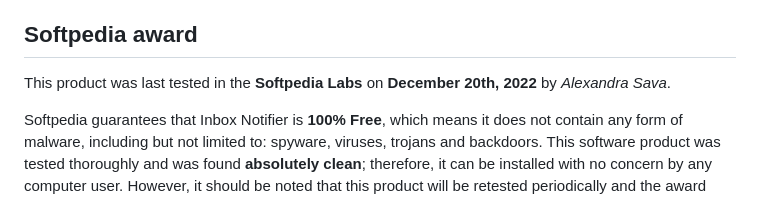
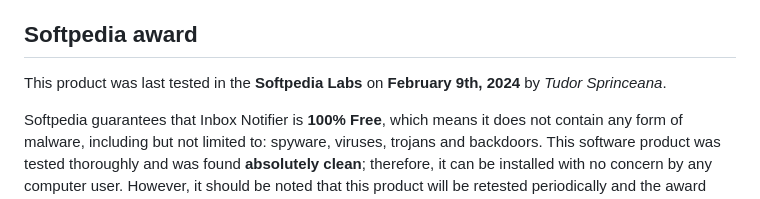
Before and after one commit to xavierfoucrier/inbox-notifier, a Markdown page: README.md, the part around the change. Drawn GitHub-style.

Commit message:
Update the softpedia test date

```diff
--- a/README.md
+++ b/README.md
@@ -61,7 +61,7 @@ You can **read the [privacy notice](PRIVACY.md)** to see how the application cle
 
 
 ## Softpedia award
-This product was last tested in the **Softpedia Labs** on **December 20th, 2022** by *Alexandra Sava*.
+This product was last tested in the **Softpedia Labs** on **February 9th, 2024** by *Tudor Sprinceana*.
 
 Softpedia guarantees that Inbox Notifier is **100% Free**, which means it does not contain any form of malware, including but not limited to: spyware, viruses, trojans and backdoors. This software product was tested thoroughly and was found **absolutely clean**; therefore, it can be installed with no concern by any computer user. However, it should be noted that this product will be retested periodically and the award may be withdrawn, so you should check back occasionally and pay attention to the date of testing shown above.
 
```
